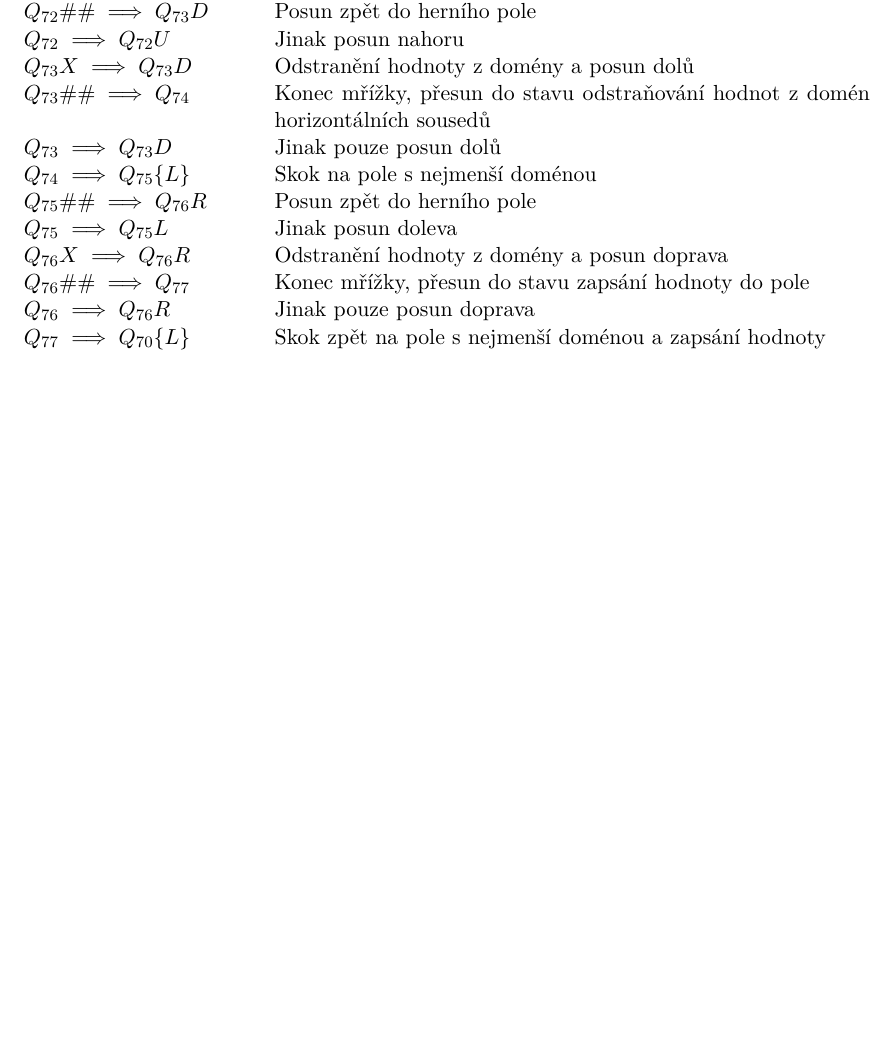
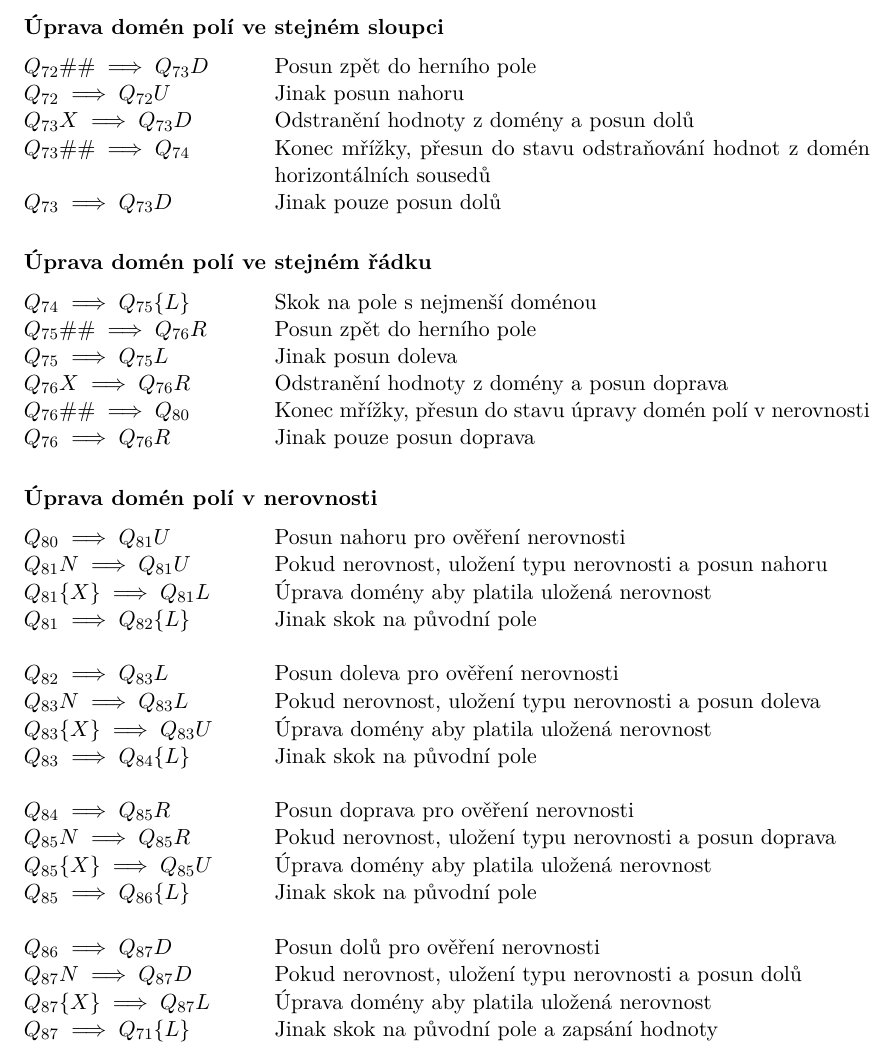
Before and after one commit to Martan03/futoshiki, a LaTeX thesis (doc/xsleza26.tex, which reads doc/projekt-01-kapitoly-chapters.tex): part of page 22 of 33, cut at the place of the change, the shorter picture padded with empty space. Compiled offline with pdfLaTeX.

Commit message:
Edit forward checking rules

```diff
--- a/doc/projekt-01-kapitoly-chapters.tex
+++ b/doc/projekt-01-kapitoly-chapters.tex
@@ -729,6 +729,11 @@ Pravidla pro řešení hry
         stavu \\
     \(Q_{71} \implies Q_{72}U\) & Jinak zvolení hodnoty z domény a přesun do
         stavu odstranění hodnoty z ovlivněných domén \\
+\end{tabular}
+
+\subsubsection*{Úprava domén polí ve stejném sloupci}
+
+\begin{tabular}{@{}p{4cm} p{10.5cm}@{}}
     \(Q_{72}\#\# \implies Q_{73}D\) & Posun zpět do herního pole \\
     \(Q_{72} \implies Q_{72}U\) & Jinak posun nahoru \\
 
@@ -736,19 +741,53 @@ Pravidla pro řešení hry
     \(Q_{73}\#\# \implies Q_{74}\) & Konec mřížky, přesun do stavu odstraňování
         hodnot z domén horizontálních sousedů \\
     \(Q_{73} \implies Q_{73}D\) & Jinak pouze posun dolů \\
+\end{tabular}
 
+\subsubsection*{Úprava domén polí ve stejném řádku}
+
+\begin{tabular}{@{}p{4cm} p{10.5cm}@{}}
     \(Q_{74} \implies Q_{75}\{L\}\) & Skok na pole s nejmenší doménou \\
     \(Q_{75}\#\# \implies Q_{76}R\) & Posun zpět do herního pole \\
     \(Q_{75} \implies Q_{75}L\) & Jinak posun doleva \\
 
     \(Q_{76}X \implies Q_{76}R\) & Odstranění hodnoty z domény a posun
         doprava \\
-    \(Q_{76}\#\# \implies Q_{77}\) & Konec mřížky, přesun do stavu zapsání
-        hodnoty do pole \\
+    \(Q_{76}\#\# \implies Q_{80}\) & Konec mřížky, přesun do stavu úpravy
+        domén polí v nerovnosti \\
     \(Q_{76} \implies Q_{76}R\) & Jinak pouze posun doprava \\
+\end{tabular}
 
-    \(Q_{77} \implies Q_{70}\{L\}\) & Skok zpět na pole s nejmenší doménou a
-        zapsání hodnoty \\
+\subsubsection*{Úprava domén polí v nerovnosti}
+
+\begin{tabular}{@{}p{4cm} p{10.5cm}@{}}
+    \(Q_{80} \implies Q_{81}U\) & Posun nahoru pro ověření nerovnosti \\
+    \(Q_{81}N \implies Q_{81}U\) & Pokud nerovnost, uložení typu nerovnosti
+        a~posun nahoru \\
+    \(Q_{81}\{X\} \implies Q_{81}L\) & Úprava domény aby platila uložená
+        nerovnost \\
+    \(Q_{81} \implies Q_{82}\{L\}\) & Jinak skok na původní pole \\
+    & \\
+    \(Q_{82} \implies Q_{83}L\) & Posun doleva pro ověření nerovnosti \\
+    \(Q_{83}N \implies Q_{83}L\) & Pokud nerovnost, uložení typu nerovnosti
+        a~posun doleva \\
+    \(Q_{83}\{X\} \implies Q_{83}U\) & Úprava domény aby platila uložená
+        nerovnost \\
+    \(Q_{83} \implies Q_{84}\{L\}\) & Jinak skok na původní pole \\
+    & \\
+    \(Q_{84} \implies Q_{85}R\) & Posun doprava pro ověření nerovnosti \\
+    \(Q_{85}N \implies Q_{85}R\) & Pokud nerovnost, uložení typu nerovnosti
+        a~posun doprava \\
+    \(Q_{85}\{X\} \implies Q_{85}U\) & Úprava domény aby platila uložená
+        nerovnost \\
+    \(Q_{85} \implies Q_{86}\{L\}\) & Jinak skok na původní pole \\
+    & \\
+    \(Q_{86} \implies Q_{87}D\) & Posun dolů pro ověření nerovnosti \\
+    \(Q_{87}N \implies Q_{87}D\) & Pokud nerovnost, uložení typu nerovnosti
+        a~posun dolů \\
+    \(Q_{87}\{X\} \implies Q_{87}L\) & Úprava domény aby platila uložená
+        nerovnost \\
+    \(Q_{87} \implies Q_{71}\{L\}\) & Jinak skok na původní pole a zapsání
+        hodnoty \\
 \end{tabular}
 
 \chapter{Implementace}
```
